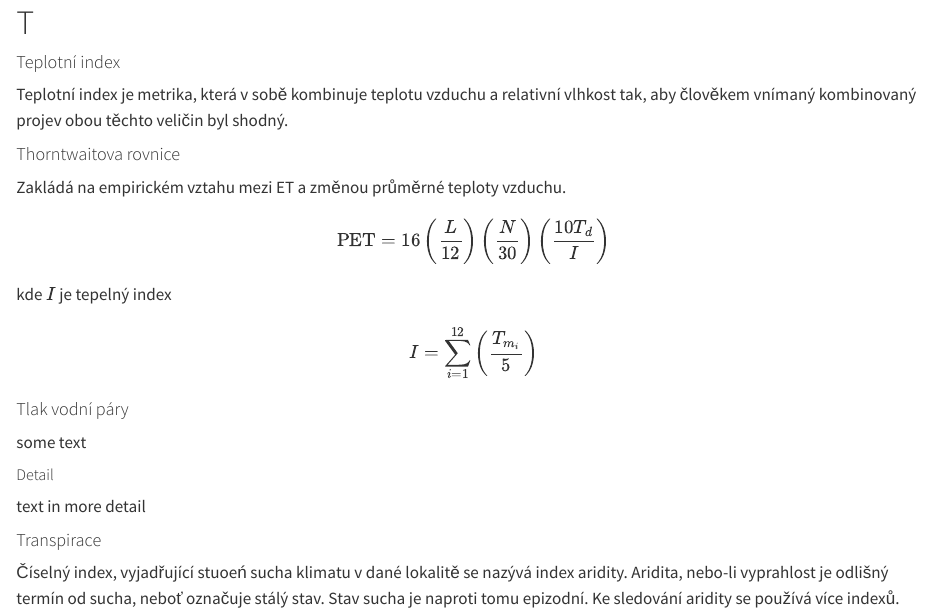
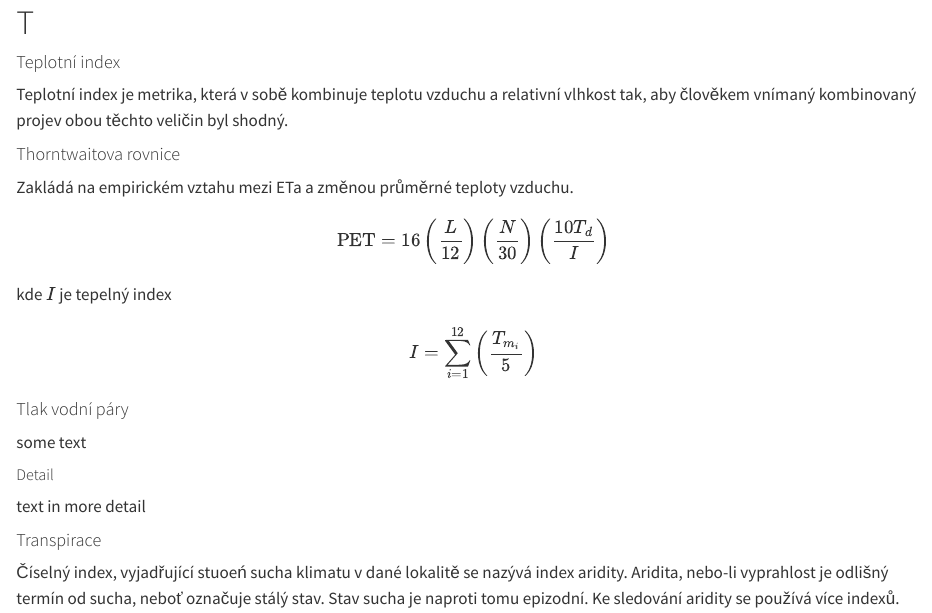
Before and after one commit to petr-pavlik/terminologickyslovnik, a Quarto document (T.qmd): the page in a window 1100 px wide, from its top. Rendered offline with R 4.5, knitr and Pandoc in place of Quarto, with nearby package versions.

Commit message:
Typo corrected

```diff
--- a/T.qmd
+++ b/T.qmd
@@ -8,7 +8,7 @@ aby člověkem vnímaný kombinovaný projev obou těchto veličin byl shodný.
 #### Thorntwaitova rovnice {#sec-t-thorntwaitova-rovnice}
 
 ::: collapsible
-Zakládá na empirickém vztahu mezi ET a změnou průměrné teploty vzduchu.
+Zakládá na empirickém vztahu mezi ETa a změnou průměrné teploty vzduchu.
 
 $$
 \mathrm{PET} = 16\left(\dfrac{L}{12}\right)\left(\dfrac{N}{30}\right)\left(\dfrac{10T_d}{I}\right)
```
